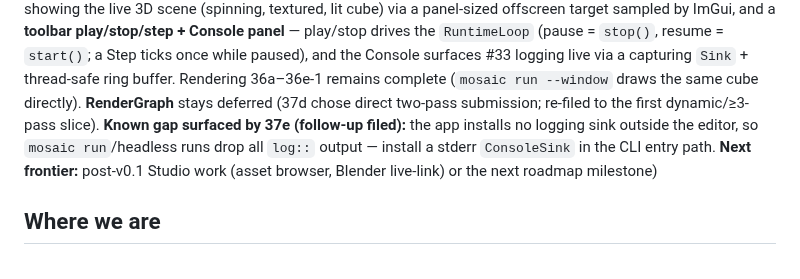
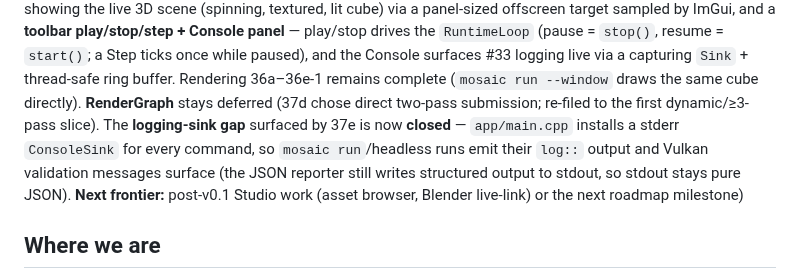
Before and after one commit to Evol-Luci/mosaic, a Markdown page: docs/project/next-steps.md, the part around the change. Rendered like a GitHub page.

Commit message:
next-steps: mark the 37e logging-sink gap closed (a5fd1db)
Commit a5fd1db installed a stderr ConsoleSink in the CLI entry path, but the
handoff doc still listed it as an open "Known gap / follow-up." Update it to
reflect that mosaic run/headless now emit log output and Vulkan validation.

Co-Authored-By: Claude Opus 4.8 <noreply@anthropic.com>

```diff
--- a/docs/project/next-steps.md
+++ b/docs/project/next-steps.md
@@ -13,11 +13,12 @@ a **toolbar play/stop/step + Console panel** — play/stop drives the `RuntimeLo
 `stop()`, resume = `start()`; a Step ticks once while paused), and the Console surfaces #33
 logging live via a capturing `Sink` + thread-safe ring buffer. Rendering 36a–36e-1 remains
 complete (`mosaic run --window` draws the same cube directly). **RenderGraph** stays deferred
-(37d chose direct two-pass submission; re-filed to the first dynamic/≥3-pass slice). **Known
-gap surfaced by 37e (follow-up filed):** the app installs no logging sink outside the editor,
-so `mosaic run`/headless runs drop all `log::` output — install a stderr `ConsoleSink` in the
-CLI entry path. **Next frontier:** post-v0.1 Studio work (asset browser, Blender live-link) or
-the next roadmap milestone)
+(37d chose direct two-pass submission; re-filed to the first dynamic/≥3-pass slice). The
+**logging-sink gap** surfaced by 37e is now **closed** — `app/main.cpp` installs a stderr
+`ConsoleSink` for every command, so `mosaic run`/headless runs emit their `log::` output and
+Vulkan validation messages surface (the JSON reporter still writes structured output to stdout,
+so stdout stays pure JSON). **Next frontier:** post-v0.1 Studio work (asset browser, Blender
+live-link) or the next roadmap milestone)
 
 ## Where we are
 
```
